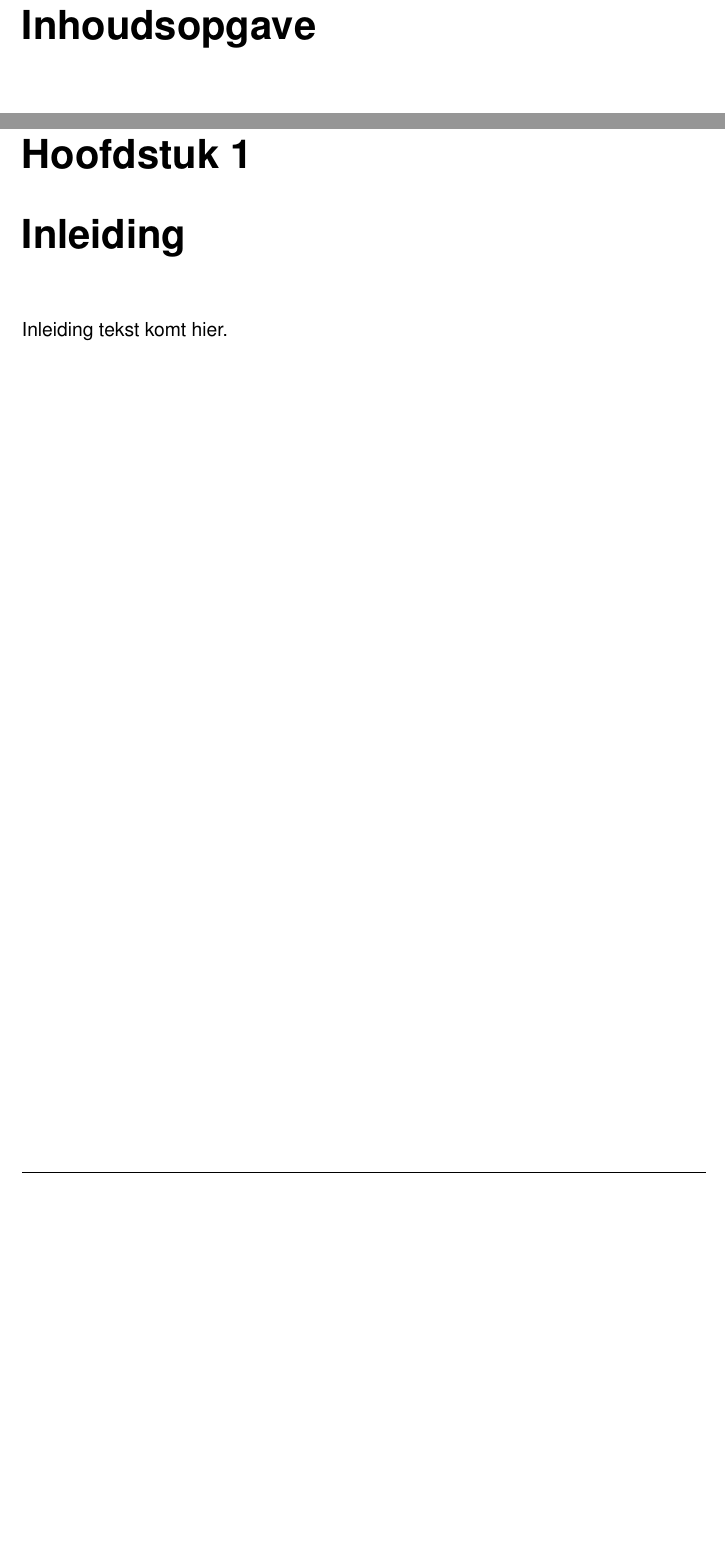
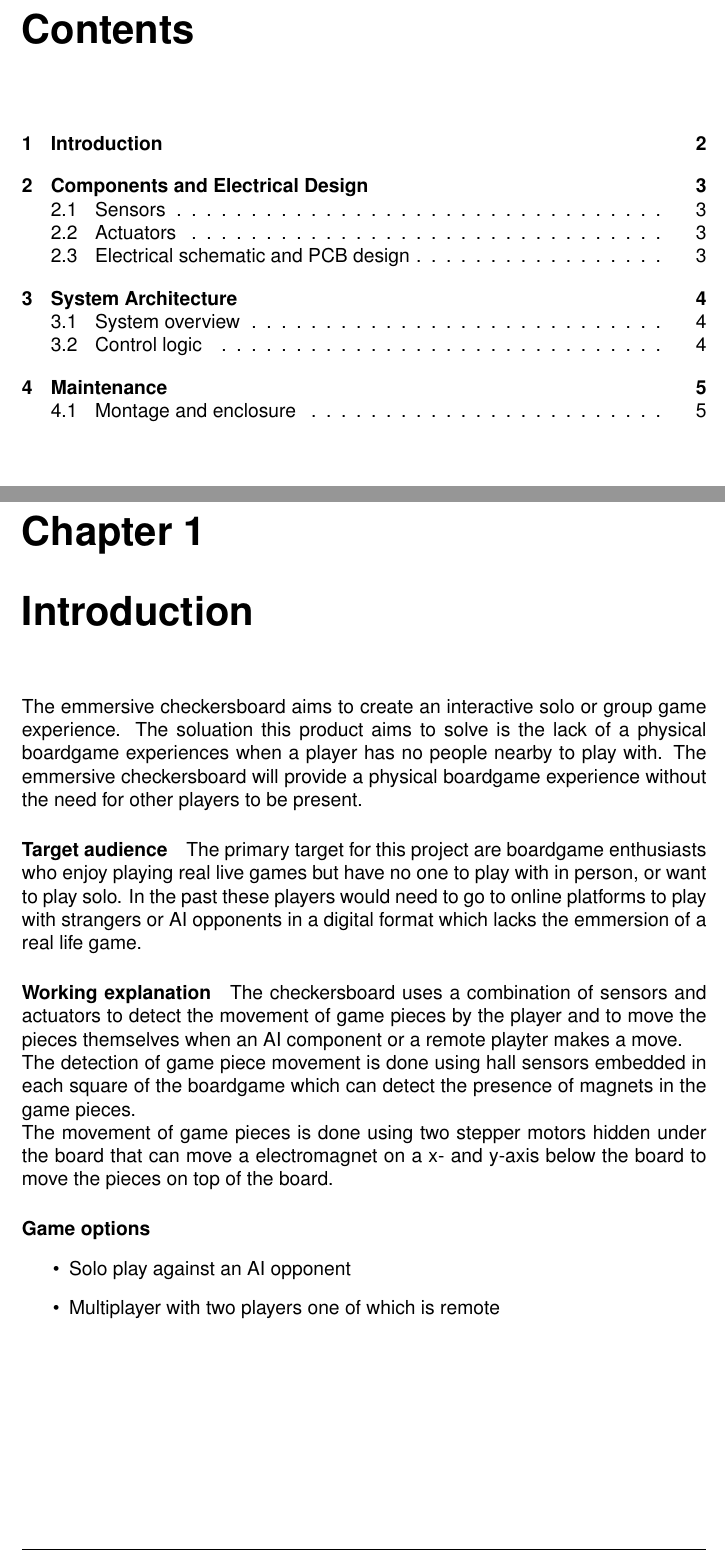
Before and after one commit to hr-repos/MINSMT, a LaTeX document (docs/main document/kickstarter.tex, which reads docs/main document/inleiding.tex): two parts of pages 2 and 3 of 3 before the commit and two parts of pages 2 and 3 of 6 after it, joined at a grey line, cut at the place of the change, the shorter picture padded with empty space. Compiled offline with pdfLaTeX.

Commit message:
Add docs introduction and layout the chapters

```diff
--- a/docs/main document/inleiding.tex
+++ b/docs/main document/inleiding.tex
@@ -1,2 +1,25 @@
-\chapter{Inleiding}
-Inleiding tekst komt hier.
+\chapter{Introduction}
+The emmersive checkersboard aims to create an interactive solo or group game experience. The
+soluation this product aims to solve is the lack of a physical boardgame experiences when a player
+has no people nearby to play with. The emmersive checkersboard will provide a physical boardgame
+experience without the need for other players to be present.
+
+\paragraph{Target audience}
+The primary target for this project are boardgame enthusiasts who enjoy playing real live games but
+have no one to play with in person, or want to play solo. In the past these players would need to
+go to online platforms to play with strangers or AI opponents in a digital format which lacks the
+emmersion of a real life game.
+
+\paragraph{Working explanation}
+The checkersboard uses a combination of sensors and actuators to detect the movement of game pieces
+by the player and to move the pieces themselves when an AI component or a remote playter makes a
+move. \\ The detection of game piece movement is done using hall sensors embedded in each square of
+the boardgame which can detect the presence of magnets in the game pieces. \\ The movement of game
+pieces is done using two stepper motors hidden under the board that can move a electromagnet on a
+x- and y-axis below the board to move the pieces on top of the board.
+
+\paragraph{Game options}
+\begin{itemize}
+    \item Solo play against an AI opponent
+    \item Multiplayer with two players one of which is remote
+\end{itemize}
--- a/docs/main document/kickstarter.tex
+++ b/docs/main document/kickstarter.tex
@@ -3,7 +3,7 @@
 \usepackage{graphicx}
 \usepackage[hidelinks]{hyperref}
 \usepackage[utf8]{inputenc}
-\usepackage[dutch]{babel}
+\usepackage[english]{babel}
 \usepackage{fancyhdr}
 \usepackage{color,soul}
 \usepackage{titlesec}
```
Also changed, not shown: docs/main document/components and design.tex (added, +10 -0 lines), docs/main document/out_dir/kickstarter.pdf, docs/main document/kickstarter.tex (9 more changed lines).
